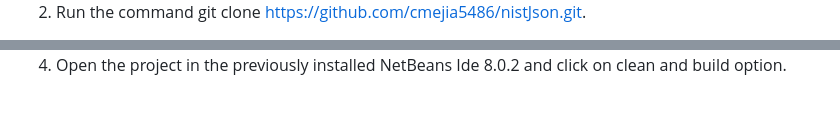
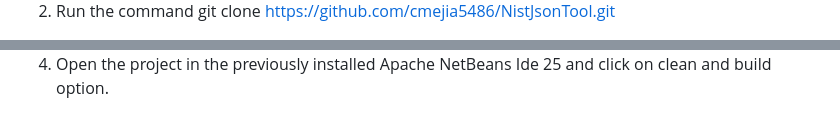
Before and after one commit to cmejia5486/NistJsonTool, a Markdown page: README.md, 2 parts joined by grey strips. Rendered like a GitHub page.

```diff
--- a/README.md
+++ b/README.md
@@ -72,5 +72,5 @@ The application allows users to filter CVEs by year and keyword, correlate them
 </div>
 
- 2. Run the command git clone https://github.com/cmejia5486/nistJson.git.
+ 2. Run the command git clone https://github.com/cmejia5486/NistJsonTool.git
 
 <div align="center">
@@ -84,5 +84,5 @@ The application allows users to filter CVEs by year and keyword, correlate them
 </div>
 
- 4. Open the project in the previously installed NetBeans Ide 8.0.2 and click on clean and build option.
+ 4. Open the project in the previously installed Apache NetBeans Ide 25 and click on clean and build option.
 
 <div align="center">
```
Also changed, not shown: other parts of README.md (+4 -4 lines).
